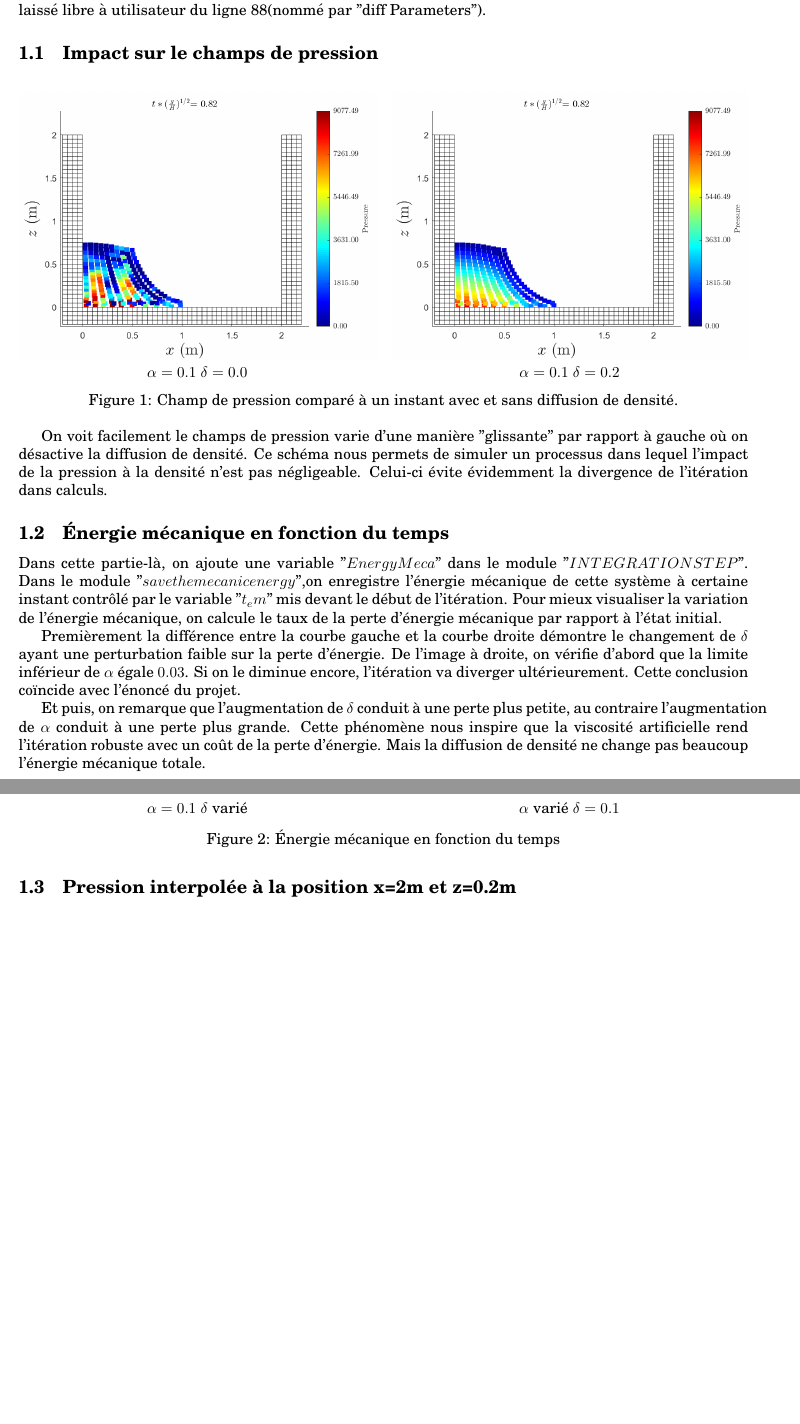
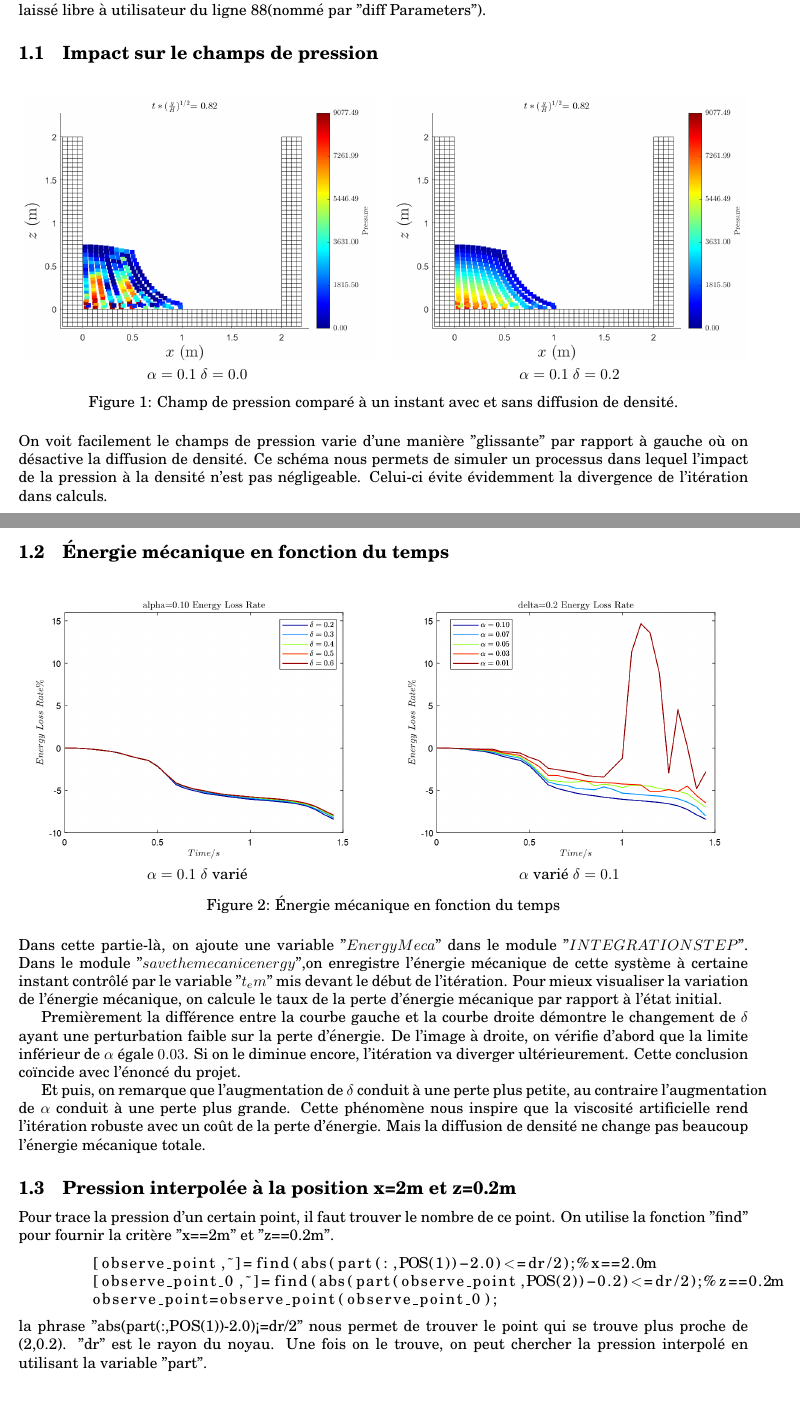
Before and after one commit to a-latyshev/ENPC_SPH, a LaTeX document (rapport/rapport.tex): two parts of pages 2 and 3 of 5, joined at a grey line, cut so that both start at the same text, the shorter picture padded with empty space. Compiled offline with pdfLaTeX.

Commit message:
Rapport_partie1_implémentaire

```diff
--- a/rapport/rapport.tex
+++ b/rapport/rapport.tex
@@ -81,13 +81,13 @@ $\sigma=\sqrt{5/18}h$ si on prends noyau "Wendland $C^2$ ($d=2$)". $c_0$ est un
 Pour d'activer et de désactiver la diffusion de densité, On définit un variable "DENSDIFFTYPE" en égalant 1 ou 0 du ligne 83 à 86(nommé par " Density diffusion (PROJECT!!!)"). Et le paramètre $\delta$ est laissé libre à utilisateur du ligne 88(nommé par "diff Parameters").\par
 
 \subsection{Impact sur le champs de pression}
-\begin{figure}[h]
-	\begin{minipage}[h]{0.49\linewidth}
+\begin{figure}[H]
+	\begin{minipage}[H]{0.49\linewidth}
 		\center{\includegraphics[width=1\linewidth]{img/alpha01delta00t082.png} }
 		{$\alpha=0.1$ $\delta=0.0$}
 	\end{minipage}
 	\hfill
-	\begin{minipage}[h]{0.49\linewidth}
+	\begin{minipage}[H]{0.49\linewidth}
 		\center{\includegraphics[width=1\linewidth]{img/alpha01delta02t082.png} }
 		{$\alpha=0.1$ $\delta=0.2$}
 	\end{minipage}
@@ -95,13 +95,13 @@ Pour d'activer et de désactiver la diffusion de densité, On définit un variab
 \end{figure}
 On voit facilement le champs de pression varie d'une manière "glissante" par rapport à gauche où on désactive la diffusion de densité. Ce schéma nous permets de simuler un processus dans lequel l'impact de la pression à la densité n'est pas négligeable. Celui-ci évite évidemment la divergence de l'itération dans calculs.
 \subsection{Énergie mécanique en fonction du temps}
-\begin{figure}[h]
-	\begin{minipage}[h]{0.49\linewidth}
+\begin{figure}[H]
+	\begin{minipage}[H]{0.49\linewidth}
 		\center{\includegraphics[width=1\linewidth]{img/em_al01.png} }
 		{$\alpha=0.1$ $\delta$ varié}
 	\end{minipage}
 	\hfill
-	\begin{minipage}[h]{0.49\linewidth}
+	\begin{minipage}[H]{0.49\linewidth}
 		\center{\includegraphics[width=1\linewidth]{img/em_de01.png} }
 		{$\alpha$ varié $\delta=0.1$}
 	\end{minipage}
@@ -115,6 +115,13 @@ Premièrement la différence entre la courbe gauche et la courbe droite démontr
 Et puis, on remarque que l'augmentation de $\delta$ conduit à une perte plus petite, au contraire l'augmentation de $\alpha$ conduit à une perte plus grande. Cette phénomène nous inspire que la viscosité artificielle rend l'itération robuste avec un coût de la perte d'énergie. Mais la diffusion de densité ne change pas beaucoup l'énergie mécanique totale.
 
 \subsection{Pression interpolée à la position x=2m et z=0.2m}
+Pour trace la pression d'un certain point, il faut trouver le nombre de ce point. On utilise la fonction "find" pour fournir la critère "x==2m" et "z==0.2m".
+\begin{lstlisting}
+	[observe_point,~]=find(abs(part(:,POS(1))-2.0)<=dr/2);%x==2.0m
+	[observe_point_0,~]=find(abs(part(observe_point,POS(2))-0.2)<=dr/2);%z==0.2m
+	observe_point=observe_point(observe_point_0);
+\end{lstlisting}
+la phrase "abs(part(:,POS(1))-2.0)<=dr/2" nous permet de trouver le point qui se trouve plus proche de (2,0.2). "dr" est le rayon du noyau. Une fois on le trouve, on peut chercher la pression interpolé en utilisant la variable "part".
 \begin{figure}[H]
 	\begin{center}
 		\includegraphics[width=10cm]{img/VariationPression.jpg}
```
Also changed, not shown: rapport/rapport.pdf, 3 other files.
